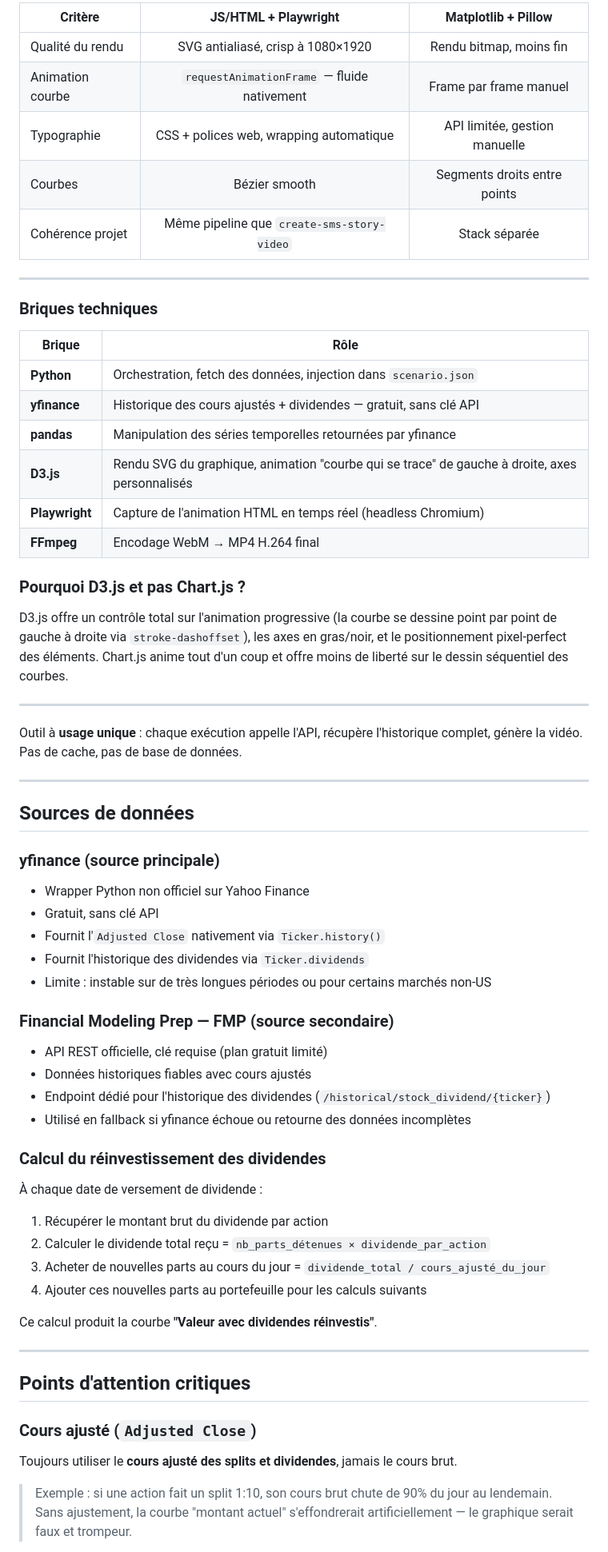
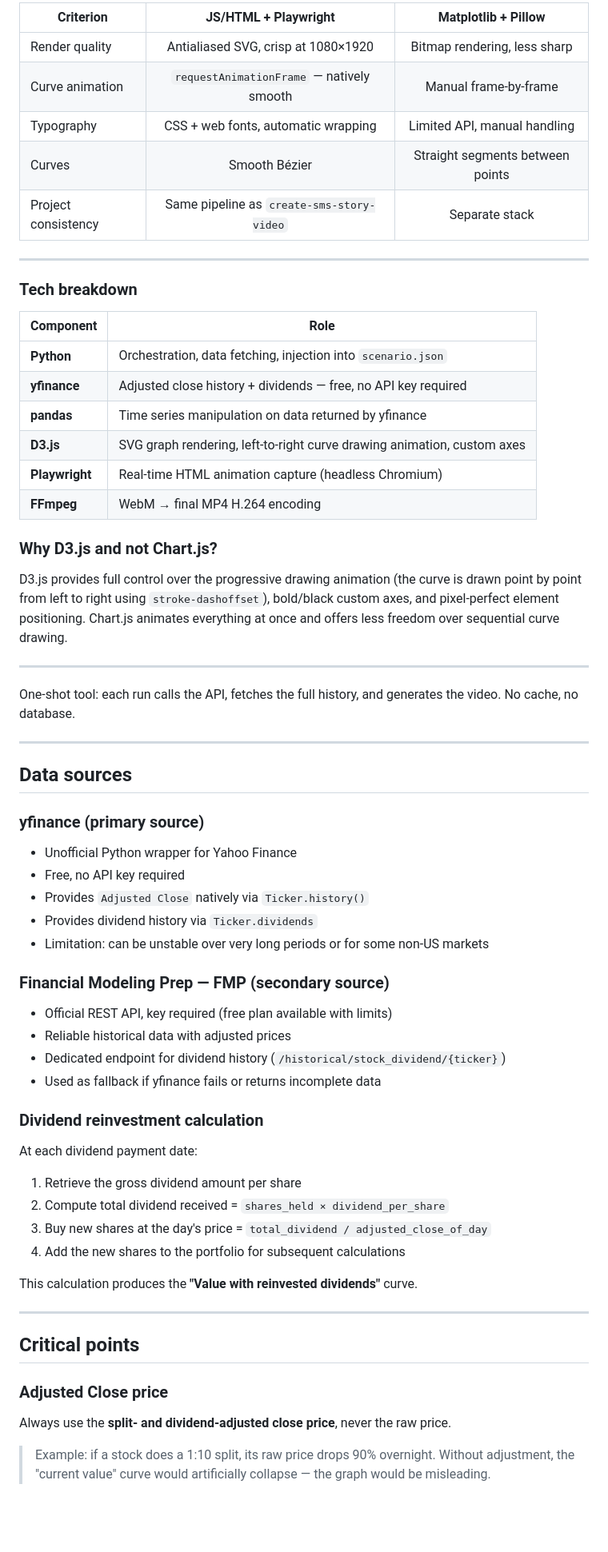
Before and after one commit to Yohann76/create-graph-action-video, a Markdown page: README.md, the part around one of its changes. Shown at 80% size. Rendered like a GitHub page; blank space fills up the shorter version.

Commit message:
feat: translate README.md in en

```diff
--- a/README.md
+++ b/README.md
@@ -143,67 +143,67 @@ yfinance → scenario.json → index.html (D3.js) → Playwright → FFmpeg →
 
-| Critère | JS/HTML + Playwright | Matplotlib + Pillow |
-|---------|:--------------------:|:-------------------:|
-| Qualité du rendu | SVG antialiasé, crisp à 1080×1920 | Rendu bitmap, moins fin |
-| Animation courbe | `requestAnimationFrame` — fluide nativement | Frame par frame manuel |
-| Typographie | CSS + polices web, wrapping automatique | API limitée, gestion manuelle |
-| Courbes | Bézier smooth | Segments droits entre points |
-| Cohérence projet | Même pipeline que `create-sms-story-video` | Stack séparée |
+| Criterion | JS/HTML + Playwright | Matplotlib + Pillow |
+|-----------|:--------------------:|:-------------------:|
+| Render quality | Antialiased SVG, crisp at 1080×1920 | Bitmap rendering, less sharp |
+| Curve animation | `requestAnimationFrame` — natively smooth | Manual frame-by-frame |
+| Typography | CSS + web fonts, automatic wrapping | Limited API, manual handling |
+| Curves | Smooth Bézier | Straight segments between points |
+| Project consistency | Same pipeline as `create-sms-story-video` | Separate stack |
 
 ---
 
-### Briques techniques
+### Tech breakdown
 
-| Brique | Rôle |
-|--------|------|
-| **Python** | Orchestration, fetch des données, injection dans `scenario.json` |
-| **yfinance** | Historique des cours ajustés + dividendes — gratuit, sans clé API |
-| **pandas** | Manipulation des séries temporelles retournées par yfinance |
-| **D3.js** | Rendu SVG du graphique, animation "courbe qui se trace" de gauche à droite, axes personnalisés |
-| **Playwright** | Capture de l'animation HTML en temps réel (headless Chromium) |
-| **FFmpeg** | Encodage WebM → MP4 H.264 final |
+| Component | Role |
+|-----------|------|
+| **Python** | Orchestration, data fetching, injection into `scenario.json` |
+| **yfinance** | Adjusted close history + dividends — free, no API key required |
+| **pandas** | Time series manipulation on data returned by yfinance |
+| **D3.js** | SVG graph rendering, left-to-right curve drawing animation, custom axes |
+| **Playwright** | Real-time HTML animation capture (headless Chromium) |
+| **FFmpeg** | WebM → final MP4 H.264 encoding |
 
-### Pourquoi D3.js et pas Chart.js ?
+### Why D3.js and not Chart.js?
 
-D3.js offre un contrôle total sur l'animation progressive (la courbe se dessine point par point de gauche à droite via `stroke-dashoffset`), les axes en gras/noir, et le positionnement pixel-perfect des éléments. Chart.js anime tout d'un coup et offre moins de liberté sur le dessin séquentiel des courbes.
+D3.js provides full control over the progressive drawing animation (the curve is drawn point by point from left to right using `stroke-dashoffset`), bold/black custom axes, and pixel-perfect element positioning. Chart.js animates everything at once and offers less freedom over sequential curve drawing.
 
 ---
 
-Outil à **usage unique** : chaque exécution appelle l'API, récupère l'historique complet, génère la vidéo. Pas de cache, pas de base de données.
+One-shot tool: each run calls the API, fetches the full history, and generates the video. No cache, no database.
 
 ---
 
-## Sources de données
+## Data sources
 
-### yfinance (source principale)
-- Wrapper Python non officiel sur Yahoo Finance
-- Gratuit, sans clé API
-- Fournit l'`Adjusted Close` nativement via `Ticker.history()`
-- Fournit l'historique des dividendes via `Ticker.dividends`
-- Limite : instable sur de très longues périodes ou pour certains marchés non-US
+### yfinance (primary source)
+- Unofficial Python wrapper for Yahoo Finance
+- Free, no API key required
+- Provides `Adjusted Close` natively via `Ticker.history()`
+- Provides dividend history via `Ticker.dividends`
+- Limitation: can be unstable over very long periods or for some non-US markets
 
-### Financial Modeling Prep — FMP (source secondaire)
-- API REST officielle, clé requise (plan gratuit limité)
-- Données historiques fiables avec cours ajustés
-- Endpoint dédié pour l'historique des dividendes (`/historical/stock_dividend/{ticker}`)
-- Utilisé en fallback si yfinance échoue ou retourne des données incomplètes
+### Financial Modeling Prep — FMP (secondary source)
+- Official REST API, key required (free plan available with limits)
+- Reliable historical data with adjusted prices
+- Dedicated endpoint for dividend history (`/historical/stock_dividend/{ticker}`)
+- Used as fallback if yfinance fails or returns incomplete data
 
-### Calcul du réinvestissement des dividendes
+### Dividend reinvestment calculation
 
-À chaque date de versement de dividende :
-1. Récupérer le montant brut du dividende par action
-2. Calculer le dividende total reçu = `nb_parts_détenues × dividende_par_action`
-3. Acheter de nouvelles parts au cours du jour = `dividende_total / cours_ajusté_du_jour`
-4. Ajouter ces nouvelles parts au portefeuille pour les calculs suivants
+At each dividend payment date:
+1. Retrieve the gross dividend amount per share
+2. Compute total dividend received = `shares_held × dividend_per_share`
+3. Buy new shares at the day's price = `total_dividend / adjusted_close_of_day`
+4. Add the new shares to the portfolio for subsequent calculations
 
-Ce calcul produit la courbe **"Valeur avec dividendes réinvestis"**.
+This calculation produces the **"Value with reinvested dividends"** curve.
 
 ---
 
-## Points d'attention critiques
+## Critical points
 
-### Cours ajusté (`Adjusted Close`)
+### Adjusted Close price
 
-Toujours utiliser le **cours ajusté des splits et dividendes**, jamais le cours brut.
+Always use the **split- and dividend-adjusted close price**, never the raw price.
 
-> Exemple : si une action fait un split 1:10, son cours brut chute de 90% du jour au lendemain. Sans ajustement, la courbe "montant actuel" s'effondrerait artificiellement — le graphique serait faux et trompeur.
+> Example: if a stock does a 1:10 split, its raw price drops 90% overnight. Without adjustment, the "current value" curve would artificially collapse — the graph would be misleading.
 
```
Also changed, not shown: other parts of README.md (+71 -71 lines).
